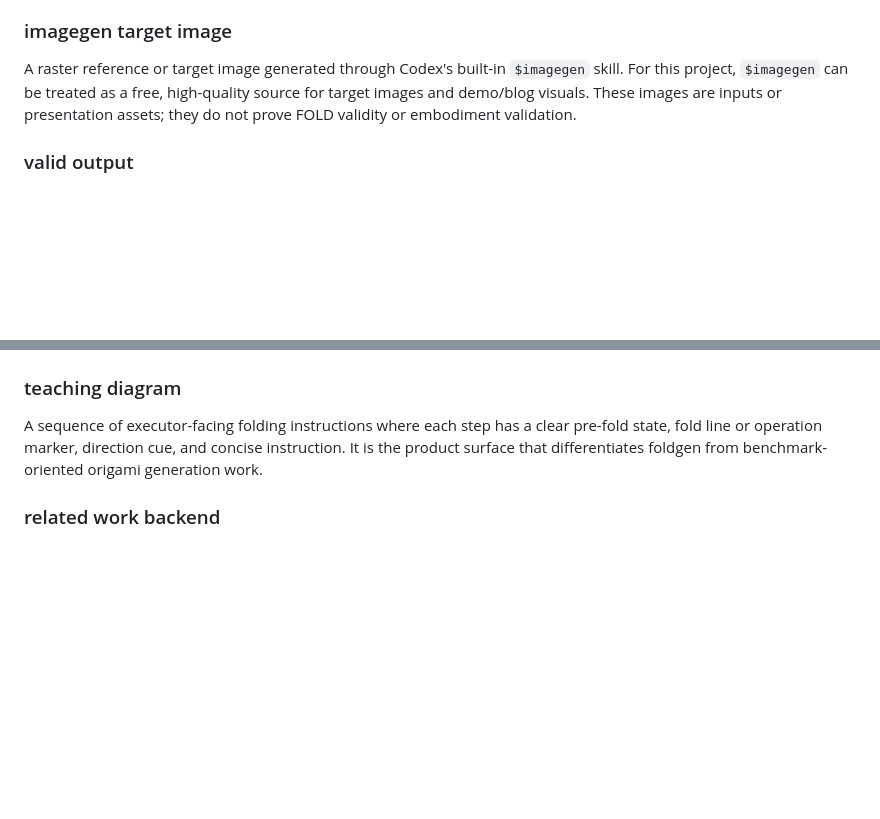
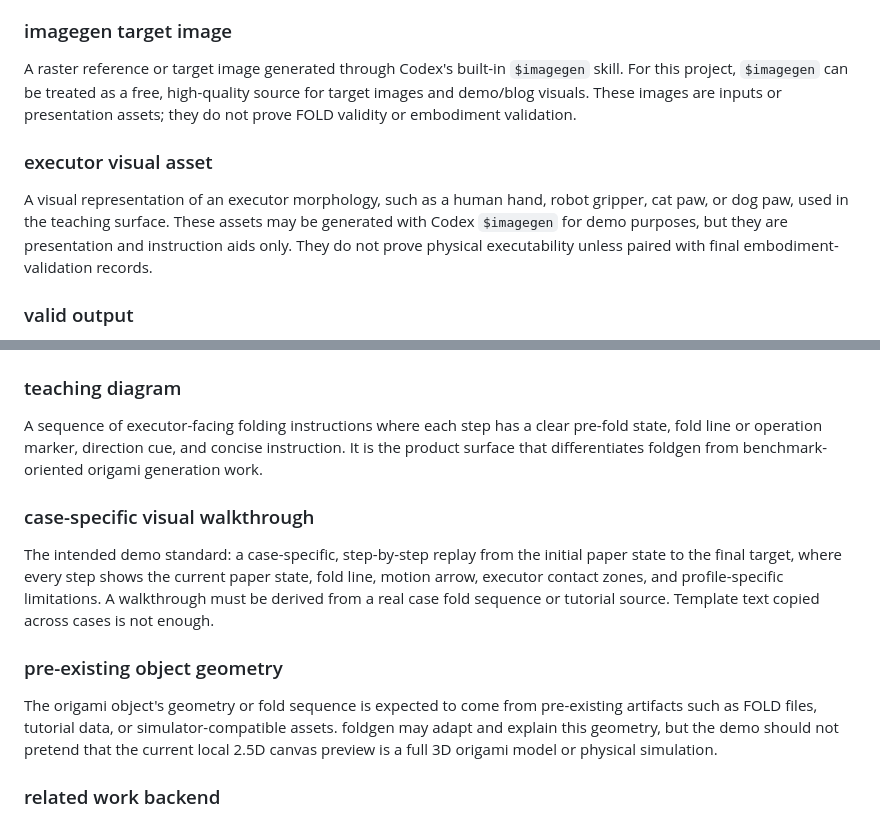
Before and after one commit to MiaoDX/foldgen, a Markdown page: docs/CONTEXT.md, 2 parts joined by grey strips. Drawn GitHub-style; blank space fills up the shorter version.

```diff
--- a/docs/CONTEXT.md
+++ b/docs/CONTEXT.md
@@ -20,6 +20,10 @@ The small set of FOLD fixtures, target images, and expected outputs that can liv
 
 A raster reference or target image generated through Codex's built-in `$imagegen` skill. For this project, `$imagegen` can be treated as a free, high-quality source for target images and demo/blog visuals. These images are inputs or presentation assets; they do not prove FOLD validity or embodiment validation.
 
+### executor visual asset
+
+A visual representation of an executor morphology, such as a human hand, robot gripper, cat paw, or dog paw, used in the teaching surface. These assets may be generated with Codex `$imagegen` for demo purposes, but they are presentation and instruction aids only. They do not prove physical executability unless paired with final embodiment-validation records.
+
 ### valid output
 
 For M1, an output is valid when it is a parseable FOLD artifact, produces a deterministic crease pattern SVG, and passes the fold validation checks available through `fold-core`. A rendered 3D preview is useful for inspection but is not proof of validity by itself.
@@ -32,6 +36,14 @@ A demo case is embodiment validated only after a documented physical executor at
 
 A sequence of executor-facing folding instructions where each step has a clear pre-fold state, fold line or operation marker, direction cue, and concise instruction. It is the product surface that differentiates foldgen from benchmark-oriented origami generation work.
 
+### case-specific visual walkthrough
+
+The intended demo standard: a case-specific, step-by-step replay from the initial paper state to the final target, where every step shows the current paper state, fold line, motion arrow, executor contact zones, and profile-specific limitations. A walkthrough must be derived from a real case fold sequence or tutorial source. Template text copied across cases is not enough.
+
+### pre-existing object geometry
+
+The origami object's geometry or fold sequence is expected to come from pre-existing artifacts such as FOLD files, tutorial data, or simulator-compatible assets. foldgen may adapt and explain this geometry, but the demo should not pretend that the current local 2.5D canvas preview is a full 3D origami model or physical simulation.
+
 ### related work backend
 
 External systems such as Learn2Fold, OrigamiBench, OrigamiSpace, or GamiBench may become adapters or baselines later. They are not Stage 1 runtime dependencies unless explicitly adopted in a future plan.
```
Also changed, not shown: docs/plans/community-origami-stack.md (+55 -6 lines).
